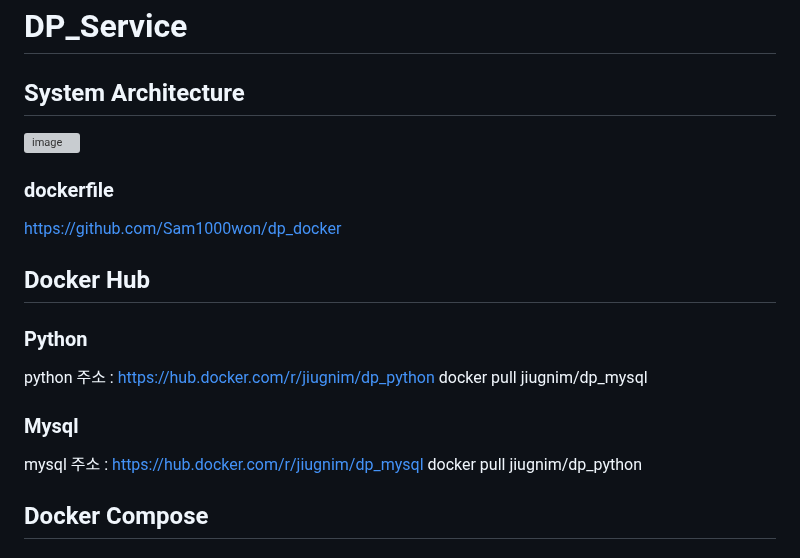
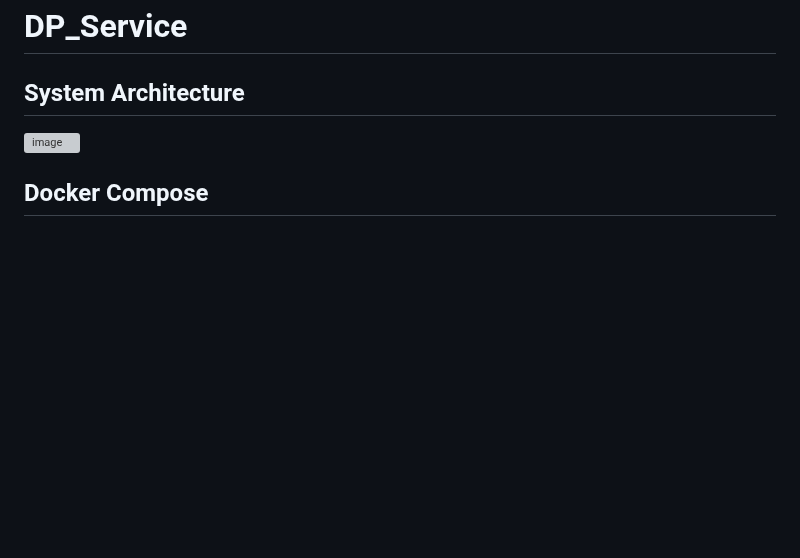
Before and after one commit to DJMLteam2/DP_Service, a Markdown page: README.md, the part around the change. Drawn GitHub-style; blank space fills up the shorter version; grey boxes are pictures that could not be loaded.

```diff
--- a/README.md
+++ b/README.md
@@ -2,15 +2,6 @@
 ## System Architecture
 ![image](https://github.com/DJMLteam2/DP_Service/assets/135206912/f5c20aab-0eaf-477f-a796-24e912dced18)
 
-### dockerfile
-https://github.com/Sam1000won/dp_docker
-## Docker Hub
-### Python
-python 주소 : https://hub.docker.com/r/jiugnim/dp_python
-docker pull jiugnim/dp_mysql
-### Mysql
-mysql 주소 : https://hub.docker.com/r/jiugnim/dp_mysql
-docker pull jiugnim/dp_python
 ## Docker Compose
 ### Compose.yml
 git clone 사용시
```
